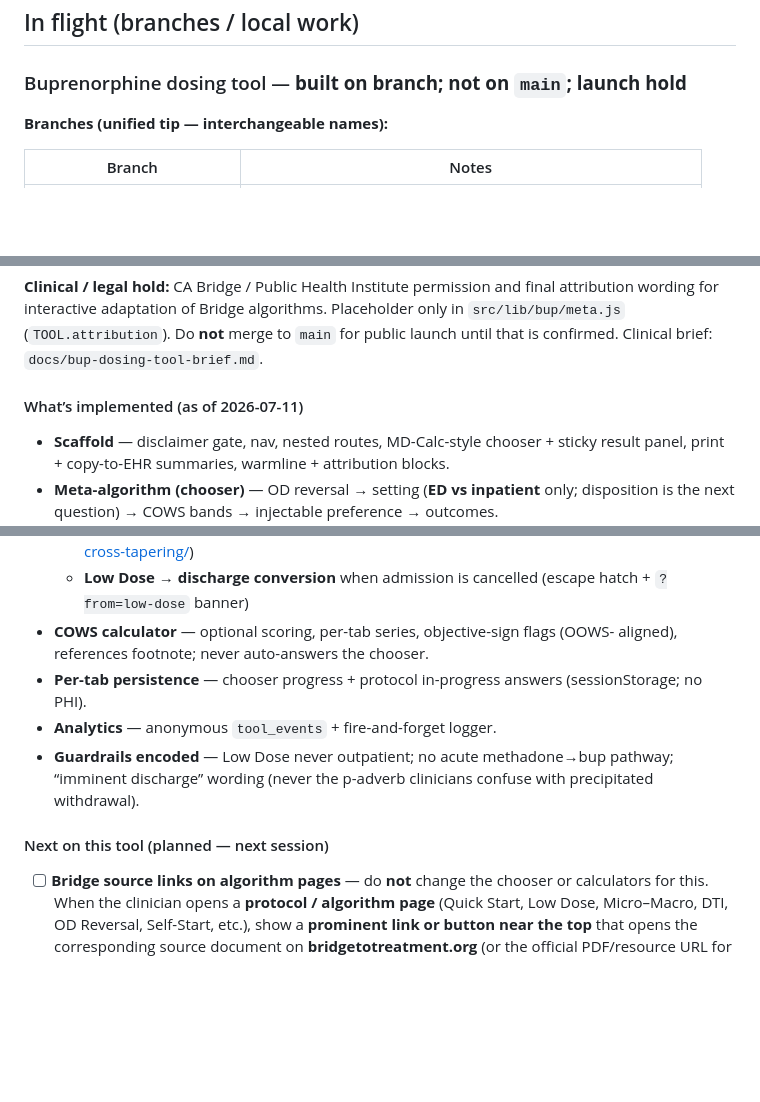
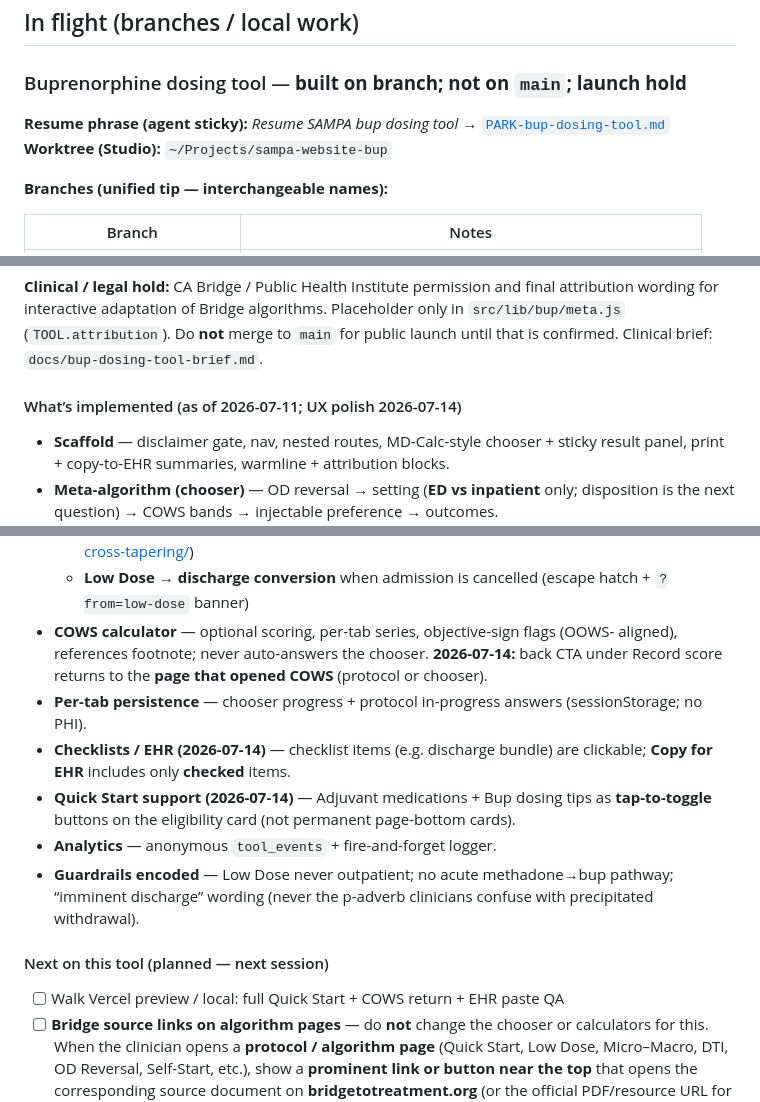
Before and after one commit to jluftig/sampa-website, a Markdown page: docs/STATUS.md, 3 parts joined by grey strips. Drawn GitHub-style; blank space fills up the shorter version.

Commit message:
docs: park bup dosing tool UX session (resume sticky + STATUS)

```diff
--- a/docs/STATUS.md
+++ b/docs/STATUS.md
@@ -62,6 +62,9 @@ environment that should log `tool_events`. Not required for production until lau
 
 ### Buprenorphine dosing tool — **built on branch; not on `main`; launch hold**
 
+**Resume phrase (agent sticky):** *Resume SAMPA bup dosing tool* → [`PARK-bup-dosing-tool.md`](PARK-bup-dosing-tool.md)
+**Worktree (Studio):** `~/Projects/sampa-website-bup`
+
 **Branches (unified tip — interchangeable names):**
 
 | Branch | Notes |
@@ -77,7 +80,7 @@ attribution wording for interactive adaptation of Bridge algorithms. Placeholder
 in `src/lib/bup/meta.js` (`TOOL.attribution`). Do **not** merge to `main` for public
 launch until that is confirmed. Clinical brief: `docs/bup-dosing-tool-brief.md`.
 
-#### What’s implemented (as of 2026-07-11)
+#### What’s implemented (as of 2026-07-11; UX polish 2026-07-14)
 
 - **Scaffold** — disclaimer gate, nav, nested routes, MD-Calc-style chooser + sticky
   result panel, print + copy-to-EHR summaries, warmline + attribution blocks.
@@ -97,9 +100,14 @@ launch until that is confirmed. Clinical brief: `docs/bup-dosing-tool-brief.md`.
   - **Low Dose → discharge conversion** when admission is cancelled (escape hatch +
     `?from=low-dose` banner)
 - **COWS calculator** — optional scoring, per-tab series, objective-sign flags (OOWS-
-  aligned), references footnote; never auto-answers the chooser.
+  aligned), references footnote; never auto-answers the chooser. **2026-07-14:** back
+  CTA under Record score returns to the **page that opened COWS** (protocol or chooser).
 - **Per-tab persistence** — chooser progress + protocol in-progress answers
   (sessionStorage; no PHI).
+- **Checklists / EHR (2026-07-14)** — checklist items (e.g. discharge bundle) are
+  clickable; **Copy for EHR** includes only **checked** items.
+- **Quick Start support (2026-07-14)** — Adjuvant medications + Bup dosing tips as
+  **tap-to-toggle** buttons on the eligibility card (not permanent page-bottom cards).
 - **Analytics** — anonymous `tool_events` + fire-and-forget logger.
 - **Guardrails encoded** — Low Dose never outpatient; no acute methadone→bup pathway;
   “imminent discharge” wording (never the p-adverb clinicians confuse with precipitated
@@ -107,6 +115,7 @@ launch until that is confirmed. Clinical brief: `docs/bup-dosing-tool-brief.md`.
 
 #### Next on this tool (planned — next session)
 
+- [ ] Walk Vercel preview / local: full Quick Start + COWS return + EHR paste QA
 - [ ] **Bridge source links on algorithm pages** — do **not** change the chooser or
   calculators for this. When the clinician opens a **protocol / algorithm page**
   (Quick Start, Low Dose, Micro–Macro, DTI, OD Reversal, Self-Start, etc.), show a
```
Also changed, not shown: docs/PARK-bup-dosing-tool.md (added, +44 -0 lines).
